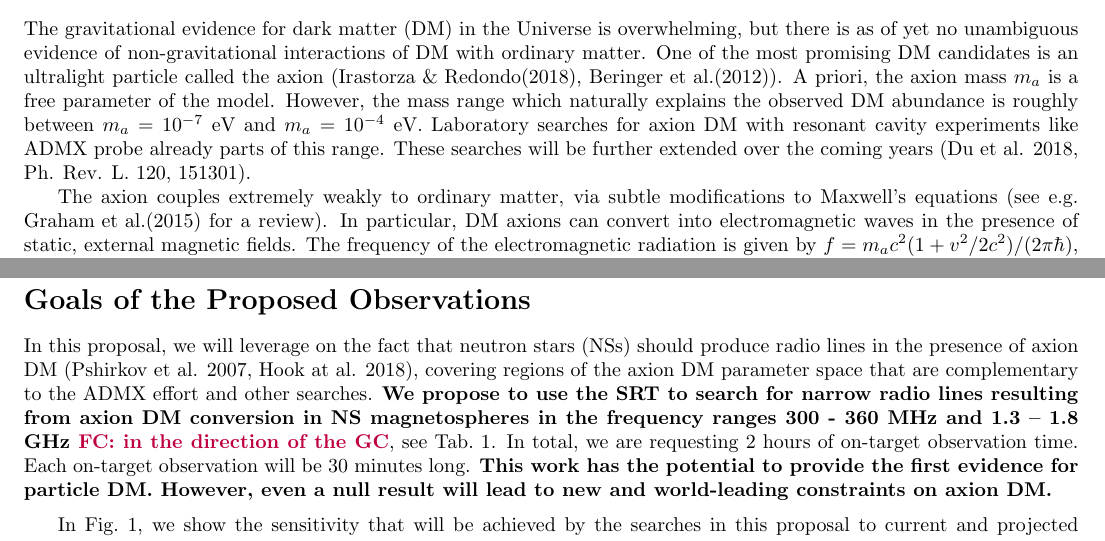
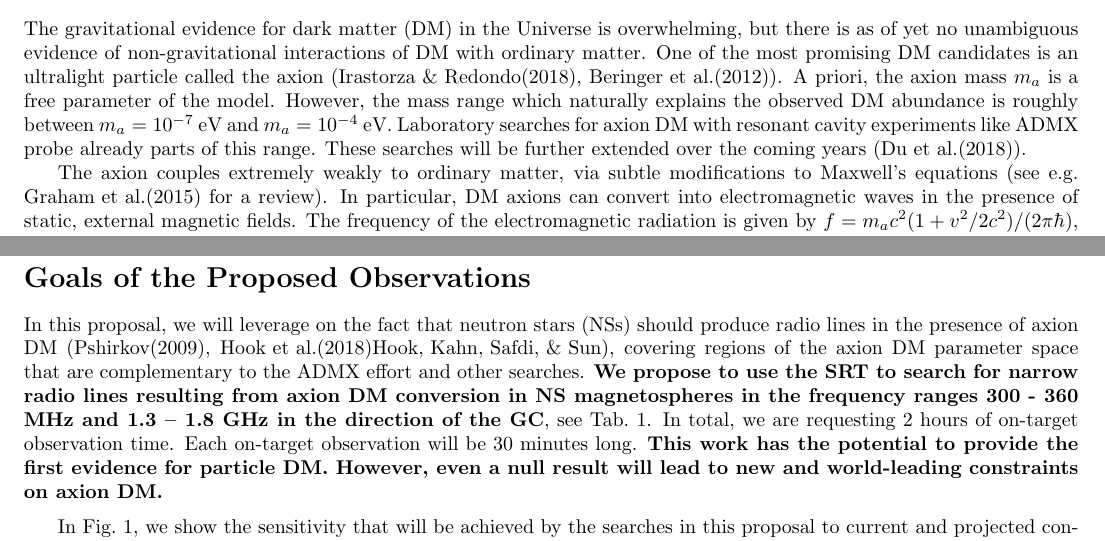
Before and after one commit to cweniger/axionSRT, a LaTeX document (proposal.tex): two parts of page 2 of 4, joined at a grey line, cut so that both start at the same text. Compiled offline with pdfLaTeX.

Commit message:
Updates from ShareLaTeX

```diff
--- a/proposal.tex
+++ b/proposal.tex
@@ -99,7 +99,7 @@
 %  Describe the general scientific context of your project, elaborate the
 %  present problems in the field and motivate your solution to these problems
 
-The gravitational evidence for dark matter (DM) in the Universe is overwhelming, but there is as of yet no unambiguous evidence of non-gravitational interactions of DM with ordinary matter.   One of the most promising DM candidates is an ultralight particle called the axion (\cite{Irastorza:2018dyq}, \cite{Beringer:1900zz}).   A priori, the axion mass $m_a$ is a free parameter of the model.  However, the mass range which naturally explains the observed DM abundance is roughly between $m_a = 10^{-7}$ eV and $m_a = 10^{-4}$ eV.   Laboratory searches for axion DM with resonant cavity experiments like ADMX probe already parts of this range.  These searches will be further extended over the coming years~(Du et al. 2018, Ph. Rev. L. 120, 151301).
+The gravitational evidence for dark matter (DM) in the Universe is overwhelming, but there is as of yet no unambiguous evidence of non-gravitational interactions of DM with ordinary matter.   One of the most promising DM candidates is an ultralight particle called the axion (\cite{Irastorza:2018dyq}, \cite{Beringer:1900zz}).   A priori, the axion mass $m_a$ is a free parameter of the model.  However, the mass range which naturally explains the observed DM abundance is roughly between $m_a = 10^{-7}$ eV and $m_a = 10^{-4}$ eV.   Laboratory searches for axion DM with resonant cavity experiments like ADMX probe already parts of this range.  These searches will be further extended over the coming years~(\cite{Du:2018uak}).
 
 The axion couples extremely weakly to ordinary matter, via  subtle modifications to Maxwell's equations (see e.g. \cite{Graham:2015ouw} for a review).  In particular, DM axions can convert into electromagnetic waves in the presence of static, external magnetic fields.  The frequency of the electromagnetic radiation is given by $f = m_a c^2 (1 + v^2 / 2 c^2) / (2 \pi \hbar)$, where $c$ is the speed of light, $\hbar$ is the reduced Planck constant, and $v$ is the relative velocity of the astrophysical DM ($v \sim 200$ km$/$s locally).  This means that axions in the mass range quoted above could in principle give rise to radio lines in the frequency range 20 MHz -- 20 GHz, accessible by current radio telescope technology.
 
@@ -108,11 +108,11 @@ DM axions may convert into electromagnetic radiation in the strong magnetic fiel
 
 \section*{Goals of the Proposed Observations}
 
-In this proposal, we will leverage on the fact that neutron stars (NSs) should produce radio lines in the presence of axion DM~(Pshirkov et al. 2007, Hook at al. 2018), covering regions of the axion DM parameter space that are complementary to the ADMX effort and other searches.   \textbf{We propose to use the SRT to search for narrow radio lines resulting from axion DM conversion in NS magnetospheres in the frequency ranges 300 - 360 MHz and 1.3 -- 1.8 GHz \FC{in the direction of the GC}}, see Tab.~\ref{tab:label}.  In total, we are requesting 2 hours of on-target observation time.  Each on-target observation will be 30 minutes long.   \textbf{This work has the potential to provide the first evidence for particle DM.  However, even a null result will lead to new and world-leading constraints on axion DM.}
+In this proposal, we will leverage on the fact that neutron stars (NSs) should produce radio lines in the presence of axion DM~(\cite{Pshirkov:2007st}, \cite{Hook:2018iia}), covering regions of the axion DM parameter space that are complementary to the ADMX effort and other searches.   \textbf{We propose to use the SRT to search for narrow radio lines resulting from axion DM conversion in NS magnetospheres in the frequency ranges 300 - 360 MHz and 1.3 -- 1.8 GHz in the direction of the GC}, see Tab.~\ref{tab:label}.  In total, we are requesting 2 hours of on-target observation time.  Each on-target observation will be 30 minutes long.   \textbf{This work has the potential to provide the first evidence for particle DM.  However, even a null result will lead to new and world-leading constraints on axion DM.}
 
 \medskip
 
-In Fig.~1, we show the sensitivity that will be achieved by the searches in this proposal to current and projected constraints on axion DM. Our sensitivities are derived by requiring a signal-to-noise ratio of 10, using the radiometer equation, with the sky temperature derived from the Haslam 408 MHz map, using a spectral index of $-2.6$.  The signal fluxes are calculated using the formalism from Hook at al. (2018) and Chen, Safdi \& Sun (in press).  We are here interested in the combined emission of old slow neutron stars in the inner galaxy; their number density, period and magnetic field distributions can be estimated from the star formation history in the Galactic bulge and nuclear star cluster, combined with models for pulsar evolution that have been tuned to the available X-ray and radio data~(Chen, Safdi \& Sun, in press).  One of the largest sources of uncertainty in the calculation of the GC flux is the DM profile in the inner regions of the Milky Way, though uncertainties on the NS population model are also important.   Since the emission from the GC, and slightly offset from the GC, are affected by different systematics and different foregrounds, we propose to observe two different target regions (GC and `GC offset', $1^\circ$ north of the GC) with the same exposure.
+In Fig.~1, we show the sensitivity that will be achieved by the searches in this proposal to current and projected constraints on axion DM. Our sensitivities are derived by requiring a signal-to-noise ratio of 10, using the radiometer equation, with the sky temperature derived from the Haslam 408 MHz map, using a spectral index of $-2.6$.  The signal fluxes are calculated using the formalism from \cite{Hook:2018iia} and \cite{SafdiToAppear} (in press).  We are here interested in the combined emission of old slow neutron stars in the inner galaxy; their number density, period and magnetic field distributions can be estimated from the star formation history in the Galactic bulge and nuclear star cluster, combined with models for pulsar evolution that have been tuned to the available X-ray and radio data~(\cite{SafdiToAppear}, in press).  One of the largest sources of uncertainty in the calculation of the GC flux is the DM profile in the inner regions of the Milky Way, though uncertainties on the NS population model are also important.   Since the emission from the GC, and slightly offset from the GC, are affected by different systematics and different foregrounds, we propose to observe two different target regions (GC and `GC offset', $1^\circ$ north of the GC) with the same exposure.
 
 The $y$-axis shows the unknown coupling strength $g_{a \gamma \gamma}$ between the axion and electromagnetism.  The conversion probability between axions and photons is proportional to $g_{a \gamma \gamma}^2$.  The best-motivated region of parameter space is shown in orange.  There, the axion simultaneously explains the absence of the neutron electric dipole moment (in this region the axion is called the ``QCD axion'') and the cold dark matter abundance.  However, axion(-like particles) DM may in fact inhabit any part of the parameter space, as occurs for example in models inspired by string theory (\cite{Svrcek:2006yi}).
 
```
Also changed, not shown: proposal.tex (2 more changed lines).
